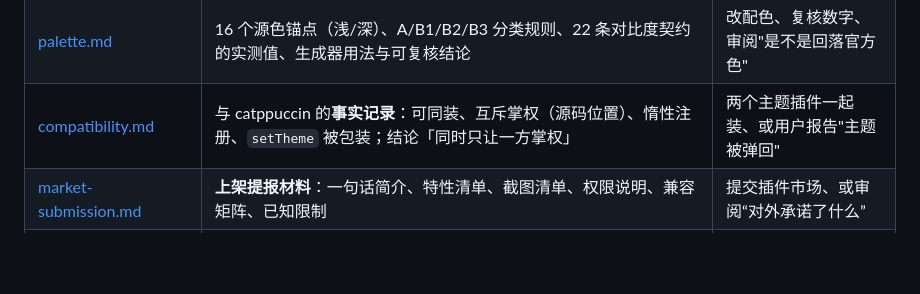
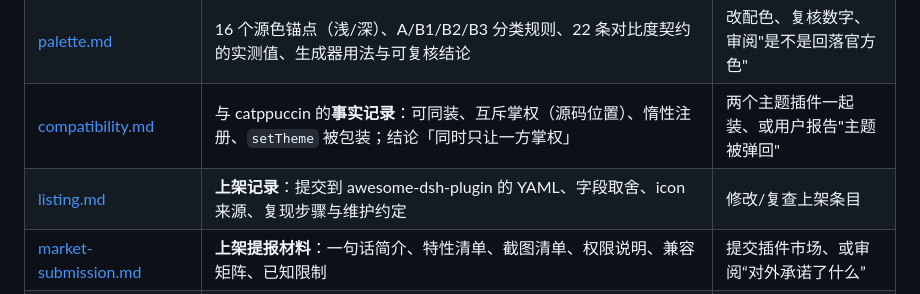
Before and after one commit to aurasuisui/dsh-moonset-theme, a Markdown page: docs/README.md, the part around the change. GitHub-like rendering; blank space fills up the shorter version.

```diff
--- a/docs/README.md
+++ b/docs/README.md
@@ -11,6 +11,7 @@
 | [architecture.md](architecture.md) | 两半区职责、228 个 token 的来源、`theme.register` / `overrideTokens`、自带持久化、首帧注入，以及 **M5.2 的 adopt/再断言**（必读的坑） | 改代码、排查"主题弹回"之前 |
 | [palette.md](palette.md) | 16 个源色锚点（浅/深）、A/B1/B2/B3 分类规则、22 条对比度契约的实测值、生成器用法与可复核结论 | 改配色、复核数字、审阅"是不是回落官方色" |
 | [compatibility.md](compatibility.md) | 与 catppuccin 的**事实记录**：可同装、互斥掌权（源码位置）、惰性注册、`setTheme` 被包装；结论「同时只让一方掌权」 | 两个主题插件一起装、或用户报告"主题被弹回" |
+| [listing.md](listing.md) | **上架记录**：提交到 awesome-dsh-plugin 的 YAML、字段取舍、icon 来源、复现步骤与维护约定 | 修改/复查上架条目 |
 | [market-submission.md](market-submission.md) | **上架提报材料**：一句话简介、特性清单、截图清单、权限说明、兼容矩阵、已知限制 | 提交插件市场、或审阅“对外承诺了什么” |
 | [backlog-v0.2.md](backlog-v0.2.md) | 0.1.0 已知债收拢成可排期条目：毛玻璃材质插件、环境光晕、正文颜色可调，以及 M5.1/M5.2/M6/M7 留下的技术债 | 排下一版、判断某条限制是不是已知问题 |
 | [plans/v0.1.1.md](plans/v0.1.1.md) | 0.1.1 计划（**已结项**）：选中态与选区，含真机首验失败的根因 | 追溯 0.1.1 |
```
Also changed, not shown: README.md (+2 -0 lines), docs/listing.md (added, +66 -0 lines), docs/plans/v0.1.9-listing.md (added, +131 -0 lines), assets/icon-180.png (added), assets/icon-512.png (added).
